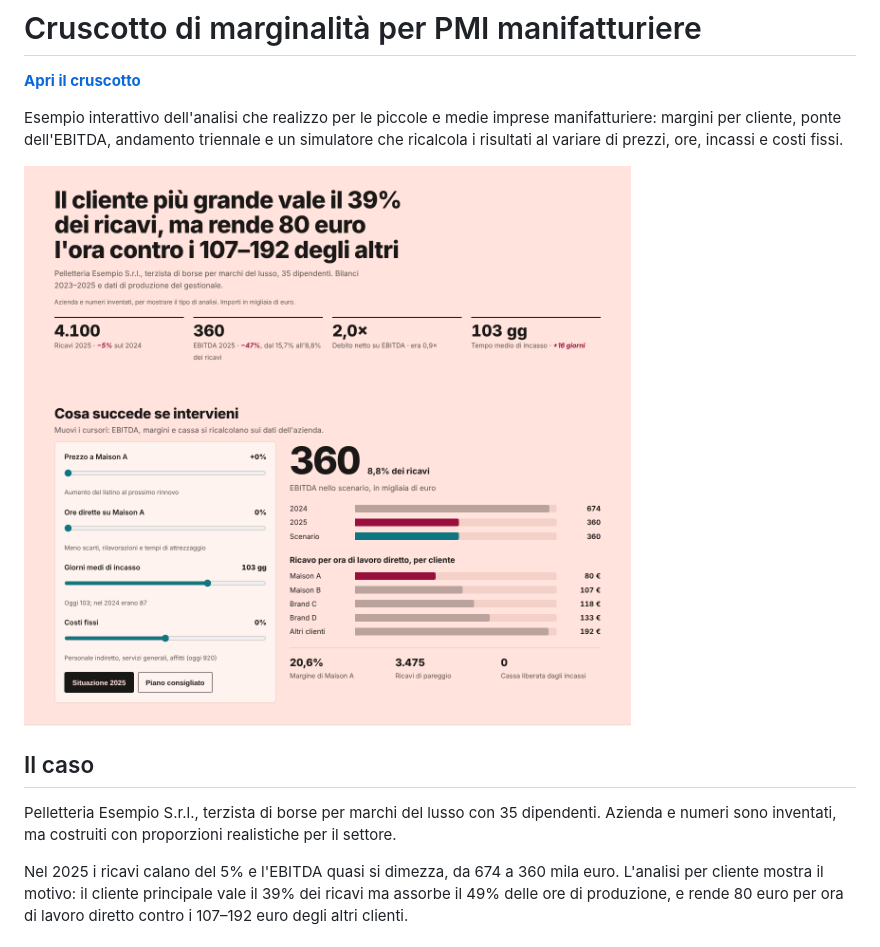
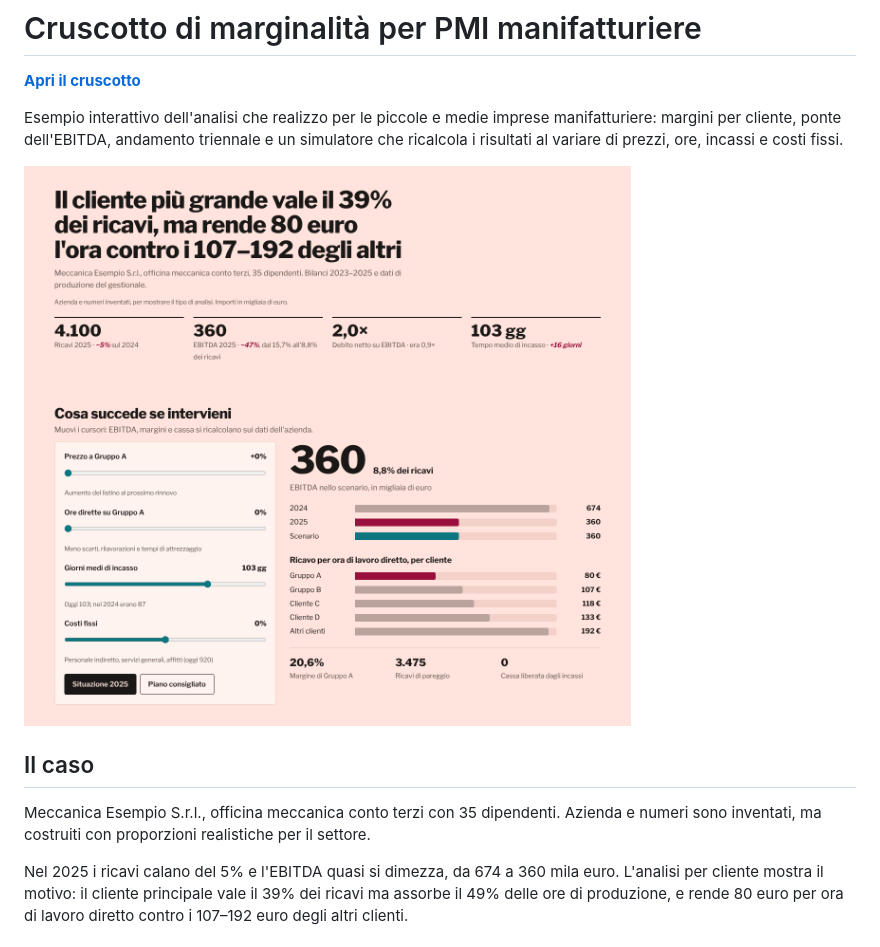
Before and after one commit to andrea-milaneschi/cruscotto-marginalita-pmi, a Markdown page: README.md, the part around the change. Rendered like a GitHub page; pictures changed too: schermata.png.

```diff
--- a/README.md
+++ b/README.md
@@ -8,7 +8,7 @@ Esempio interattivo dell'analisi che realizzo per le piccole e medie imprese man
 
 ## Il caso
 
-Pelletteria Esempio S.r.l., terzista di borse per marchi del lusso con 35 dipendenti. Azienda e numeri sono inventati, ma costruiti con proporzioni realistiche per il settore.
+Meccanica Esempio S.r.l., officina meccanica conto terzi con 35 dipendenti. Azienda e numeri sono inventati, ma costruiti con proporzioni realistiche per il settore.
 
 Nel 2025 i ricavi calano del 5% e l'EBITDA quasi si dimezza, da 674 a 360 mila euro. L'analisi per cliente mostra il motivo: il cliente principale vale il 39% dei ricavi ma assorbe il 49% delle ore di produzione, e rende 80 euro per ora di lavoro diretto contro i 107–192 euro degli altri clienti.
 
```
Also changed, not shown: anteprima.png, 1 other file.
